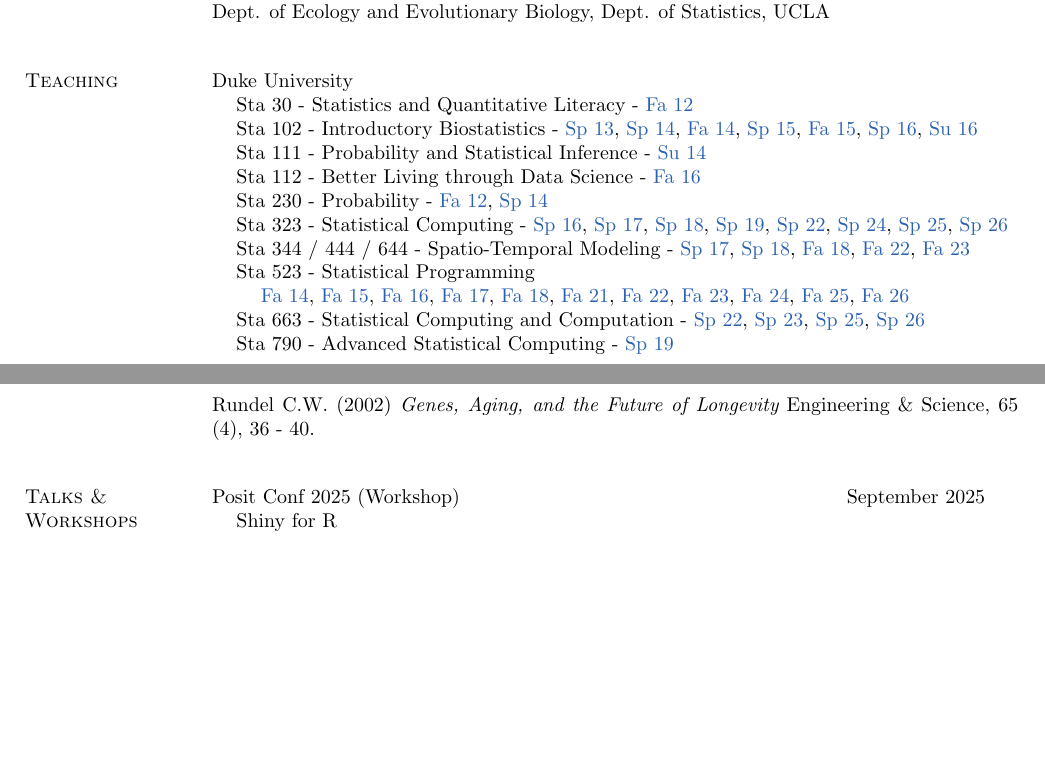
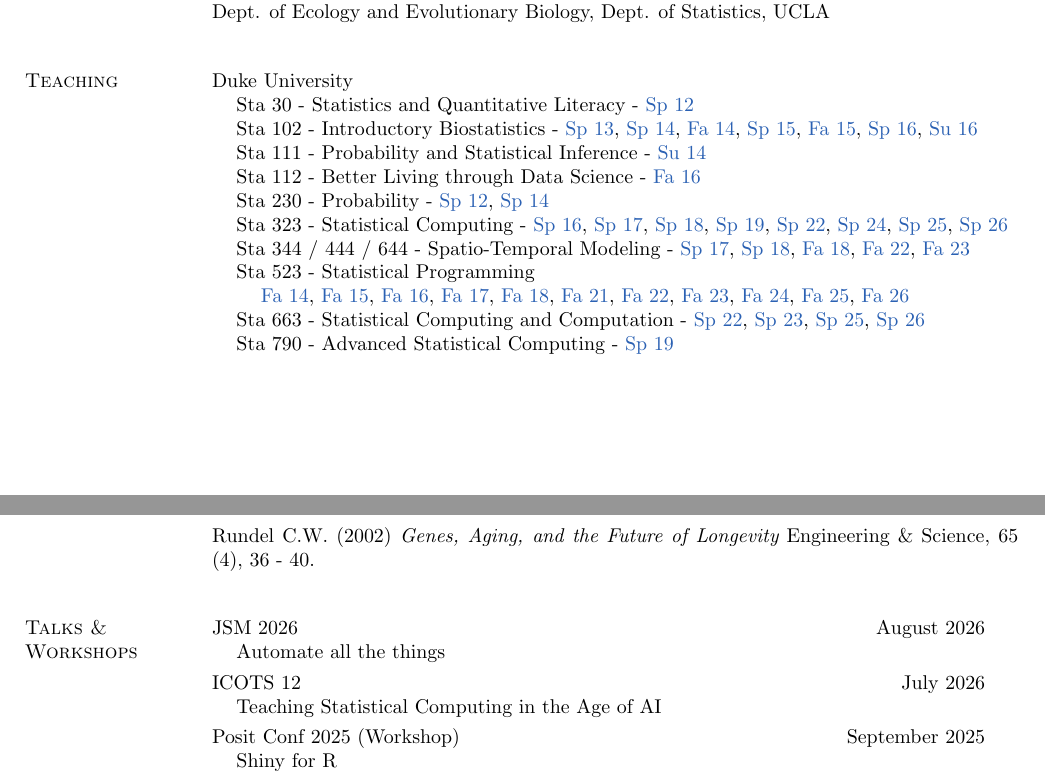
Before and after one commit to rundel/rundel.github.io, a LaTeX CV (CV/Rundel-CV.tex): two parts of pages 1 and 3 of 5 before the commit and two parts of pages 1 and 3 of 6 after it, joined at a grey line, cut so that both start at the same text, the shorter picture padded with empty space. Compiled offline with pdfLaTeX.

Commit message:
Update from https://github.com/rundel/website/commit/ceab0c53558ddcf5acf855b67ca40c56c878d43b

```diff
--- a/CV/Rundel-CV.tex
+++ b/CV/Rundel-CV.tex
@@ -117,19 +117,19 @@
 Duke University
 
 \begin{list1}
-\item[] Sta 30 - Statistics and Quantitative Literacy - \href{http://stat.duke.edu/courses/Spring12/sta10.1}{Fa 12}
+\item[] Sta 30 - Statistics and Quantitative Literacy - \href{http://www2.stat.duke.edu/courses/Spring12/sta10.1/}{Sp 12}
 
-\item[] Sta 102 - Introductory Biostatistics - \href{http://stat.duke.edu/courses/Spring13/sta102.001/}{Sp 13}, \href{https://stat.duke.edu/~cr173/Sta102_Sp14/}{Sp 14}, \href{https://stat.duke.edu/~cr173/Sta102_Fa14/}{Fa 14}, \href{https://stat.duke.edu/~cr173/Sta102_Sp15/}{Sp 15}, \href{https://stat.duke.edu/~cr173/Sta102_Fa15/}{Fa 15}, \href{http://stat.duke.edu/~cr173/Sta112_Sp16/}{Sp 16}, \href{http://stat.duke.edu/~cr173/Sta102_Su16/}{Su 16}
+\item[] Sta 102 - Introductory Biostatistics - \href{http://www2.stat.duke.edu/courses/Spring13/sta102.001/}{Sp 13}, \href{https://stat.duke.edu/~cr173/Sta102_Sp14/}{Sp 14}, \href{https://stat.duke.edu/~cr173/Sta102_Fa14/}{Fa 14}, \href{https://stat.duke.edu/~cr173/Sta102_Sp15/}{Sp 15}, \href{https://stat.duke.edu/~cr173/Sta102_Fa15/}{Fa 15}, \href{http://stat.duke.edu/~cr173/Sta102_Sp16/}{Sp 16}, \href{http://stat.duke.edu/~cr173/Sta102_Su16/}{Su 16}
 
 \item[] Sta 111 - Probability and Statistical Inference - \href{https://stat.duke.edu/~cr173/Sta111_Su14/}{Su 14}
 
 \item[] Sta 112 - Better Living through Data Science - \href{http://stat.duke.edu/~cr173/Sta112_Fa16/}{Fa 16}
 
-\item[] Sta 230 - Probability - \href{http://stat.duke.edu/courses/Spring12/sta104.1}{Fa 12}, \href{https://stat.duke.edu/~cr173/Sta230_Sp14/}{Sp 14}
+\item[] Sta 230 - Probability - \href{http://www2.stat.duke.edu/courses/Spring12/sta104.1/}{Sp 12}, \href{https://stat.duke.edu/~cr173/Sta230_Sp14/}{Sp 14}
 
 \item[] Sta 323 - Statistical Computing - \href{http://stat.duke.edu/~cr173/Sta323_Sp16/}{Sp 16}, \href{http://stat.duke.edu/~cr173/Sta323_Sp17/}{Sp 17}, \href{http://stat.duke.edu/~cr173/Sta323_Sp18/}{Sp 18}, \href{http://stat.duke.edu/~cr173/Sta323_Sp19/}{Sp 19}, \href{https://sta323-sp22.github.io/}{Sp 22}, \href{https://sta323-sp24.github.io/}{Sp 24}, \href{https://sta323-sp25.github.io/}{Sp 25}, \href{https://sta323-sp26.github.io/}{Sp 26}
 
-\item[] Sta 344 / 444 / 644 - Spatio-Temporal Modeling - \href{http://stat.duke.edu/~cr173/Sta444_Sp17/}{Sp 17}, \href{http://stat.duke.edu/~cr173/Sta444_Sp18/}{Sp 18}, \href{http://stat.duke.edu/~cr173/Sta444_Fa18/}{Fa 18}, \href{https://sta344-fa22.github.io/}{Fa 22}, \href{https://sta344-fa23.github.io/}{Fa 23}
+\item[] Sta 344 / 444 / 644 - Spatio-Temporal Modeling - \href{http://stat.duke.edu/~cr173/Sta444_Sp17/}{Sp 17}, \href{http://stat.duke.edu/~cr173/Sta444_Sp18/}{Sp 18}, \href{http://stat.duke.edu/~cr173/Sta444_Fa18/}{Fa 18}, \href{https://sta344-fa22.github.io/}{Fa 22}, \href{https://sta344-644-fa23.github.io/}{Fa 23}
 
 \item[] Sta 523 - Statistical Programming
 \begin{list1}
@@ -139,7 +139,7 @@
 
 \item[] Sta 663 - Statistical Computing and Computation - \href{https://sta663-sp22.github.io/}{Sp 22}, \href{https://sta663-sp23.github.io/}{Sp 23}, \href{https://sta663-sp25.github.io/}{Sp 25}, \href{https://sta663-sp26.github.io/}{Sp 26}
 
-\item[] Sta 790 - Advanced Statistical Computing - \href{http://stat.duke.edu/~cr173/Sta790_Sp16/}{Sp 19}
+\item[] Sta 790 - Advanced Statistical Computing - \href{http://stat.duke.edu/~cr173/Sta790_Sp19/}{Sp 19}
 \end{list1}
 
 \pagebreak
@@ -218,6 +218,18 @@
 
 
 \section{\sc Talks \& Workshops}
+
+JSM 2026 \hfill August 2026
+\begin{list1}
+\item[] Automate all the things
+\end{list1}
+\vspace{-3mm}
+
+ICOTS 12 \hfill July 2026
+\begin{list1}
+\item[] Teaching Statistical Computing in the Age of AI
+\end{list1}
+\vspace{-3mm}
 
 Posit Conf 2025 (Workshop) \hfill September 2025
 \begin{list1}
```
Also changed, not shown: CV/Rundel-CV.pdf, CV/Rundel-CV.tex (4 more changed lines), 5 other files.
